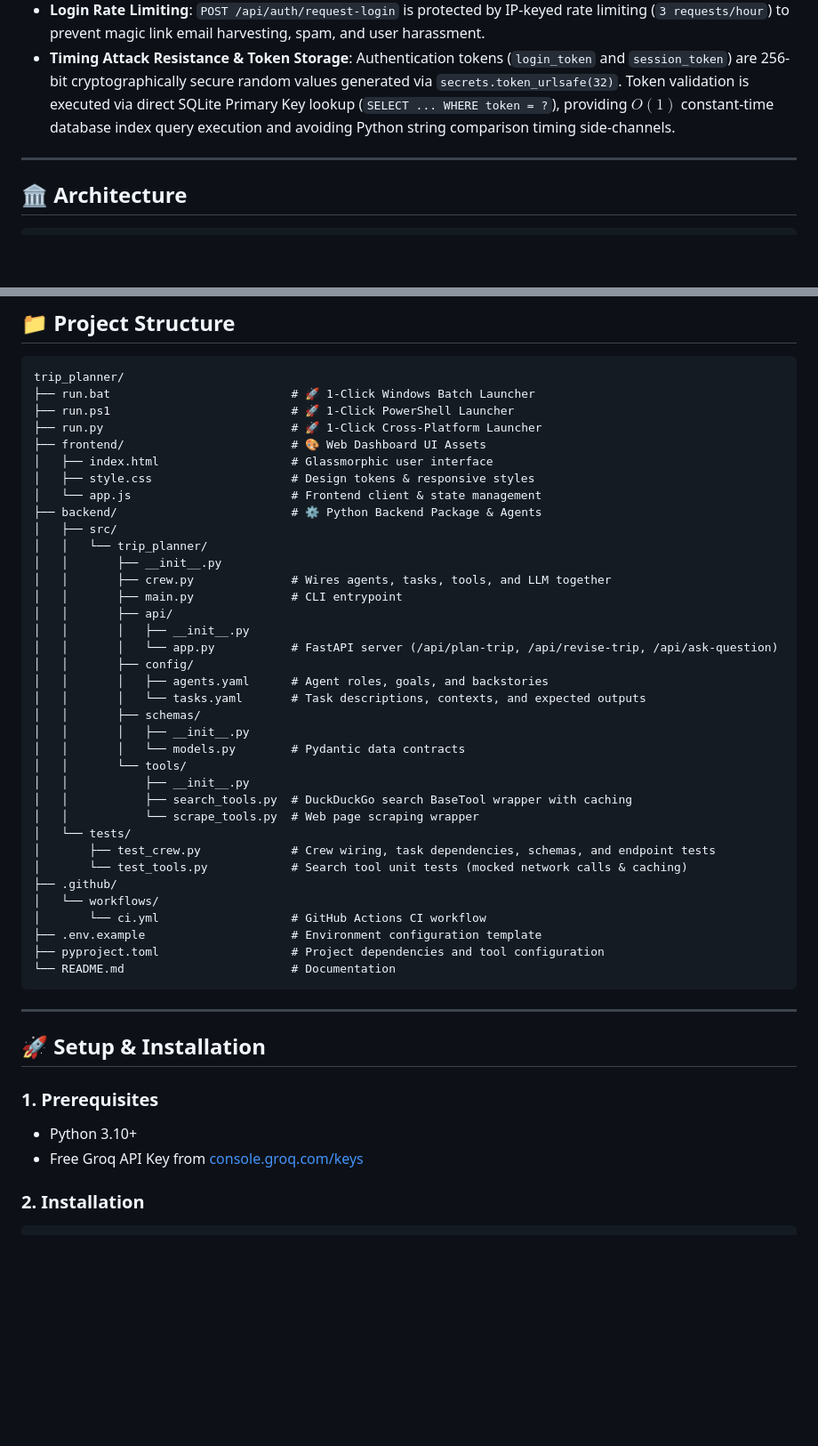
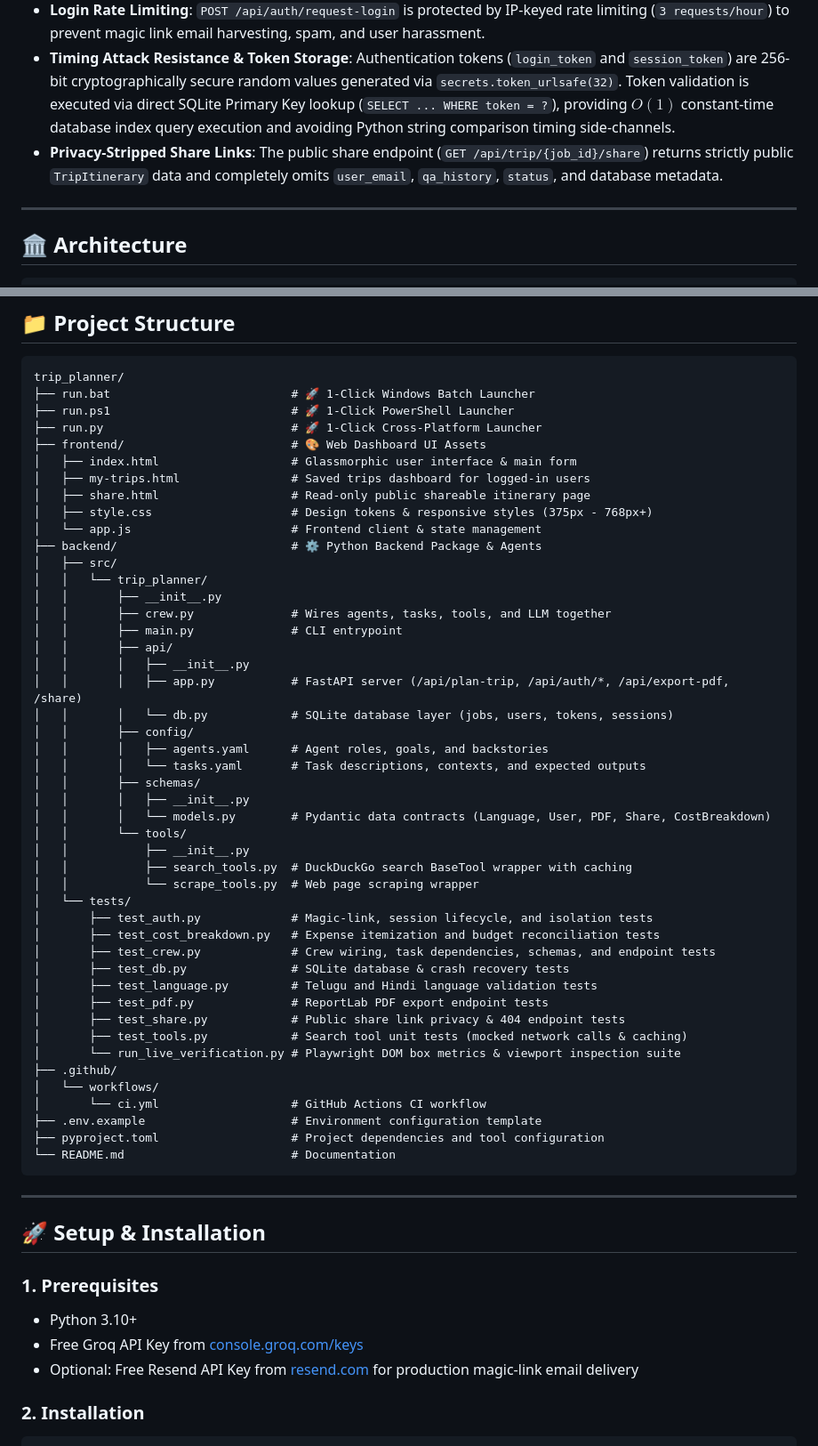
Before and after one commit to Phanikartheek/TRIP-PLANNER, a Markdown page: README.md, 2 parts joined by grey strips. Shown at 89% size. Drawn GitHub-style; blank space fills up the shorter version.

```diff
--- a/README.md
+++ b/README.md
@@ -63,6 +57,7 @@ Your default browser will automatically open **[http://127.0.0.1:8000](http://12
 - **Magic Link Local Console Fallback Guard**: When `RESEND_API_KEY` is not set in `.env`, magic login links are printed directly to the server console accompanied by a loud **WARNING log**. This fallback is strictly designed for offline local development and **MUST NEVER** be enabled or used in deployed public environments.
 - **Login Rate Limiting**: `POST /api/auth/request-login` is protected by IP-keyed rate limiting (`3 requests/hour`) to prevent magic link email harvesting, spam, and user harassment.
 - **Timing Attack Resistance & Token Storage**: Authentication tokens (`login_token` and `session_token`) are 256-bit cryptographically secure random values generated via `secrets.token_urlsafe(32)`. Token validation is executed via direct SQLite Primary Key lookup (`SELECT ... WHERE token = ?`), providing $O(1)$ constant-time database index query execution and avoiding Python string comparison timing side-channels.
+- **Privacy-Stripped Share Links**: The public share endpoint (`GET /api/trip/{job_id}/share`) returns strictly public `TripItinerary` data and completely omits `user_email`, `qa_history`, `status`, and database metadata.
 
 ---
 
@@ -87,8 +82,10 @@ trip_planner/
 ├── run.ps1                          # 🚀 1-Click PowerShell Launcher
 ├── run.py                           # 🚀 1-Click Cross-Platform Launcher
 ├── frontend/                        # 🎨 Web Dashboard UI Assets
-│   ├── index.html                   # Glassmorphic user interface
-│   ├── style.css                    # Design tokens & responsive styles
+│   ├── index.html                   # Glassmorphic user interface & main form
+│   ├── my-trips.html                # Saved trips dashboard for logged-in users
+│   ├── share.html                   # Read-only public shareable itinerary page
+│   ├── style.css                    # Design tokens & responsive styles (375px - 768px+)
 │   └── app.js                       # Frontend client & state management
 ├── backend/                         # ⚙️ Python Backend Package & Agents
 │   ├── src/
@@ -98,20 +95,28 @@ trip_planner/
 │   │       ├── main.py              # CLI entrypoint
 │   │       ├── api/
 │   │       │   ├── __init__.py
-│   │       │   └── app.py           # FastAPI server (/api/plan-trip, /api/revise-trip, /api/ask-question)
+│   │       │   ├── app.py           # FastAPI server (/api/plan-trip, /api/auth/*, /api/export-pdf, /share)
+│   │       │   └── db.py            # SQLite database layer (jobs, users, tokens, sessions)
 │   │       ├── config/
 │   │       │   ├── agents.yaml      # Agent roles, goals, and backstories
 │   │       │   └── tasks.yaml       # Task descriptions, contexts, and expected outputs
 │   │       ├── schemas/
 │   │       │   ├── __init__.py
-│   │       │   └── models.py        # Pydantic data contracts
+│   │       │   └── models.py        # Pydantic data contracts (Language, User, PDF, Share, CostBreakdown)
 │   │       └── tools/
 │   │           ├── __init__.py
 │   │           ├── search_tools.py  # DuckDuckGo search BaseTool wrapper with caching
 │   │           └── scrape_tools.py  # Web page scraping wrapper
 │   └── tests/
+│       ├── test_auth.py             # Magic-link, session lifecycle, and isolation tests
+│       ├── test_cost_breakdown.py   # Expense itemization and budget reconciliation tests
 │       ├── test_crew.py             # Crew wiring, task dependencies, schemas, and endpoint tests
-│       └── test_tools.py            # Search tool unit tests (mocked network calls & caching)
+│       ├── test_db.py               # SQLite database & crash recovery tests
+│       ├── test_language.py         # Telugu and Hindi language validation tests
+│       ├── test_pdf.py              # ReportLab PDF export endpoint tests
+│       ├── test_share.py            # Public share link privacy & 404 endpoint tests
+│       ├── test_tools.py            # Search tool unit tests (mocked network calls & caching)
+│       └── run_live_verification.py # Playwright DOM box metrics & viewport inspection suite
 ├── .github/
 │   └── workflows/
 │       └── ci.yml                   # GitHub Actions CI workflow
@@ -127,6 +132,7 @@ trip_planner/
 ### 1. Prerequisites
 - Python 3.10+
 - Free Groq API Key from [console.groq.com/keys](https://console.groq.com/keys)
+- Optional: Free Resend API Key from [resend.com](https://resend.com) for production magic-link email delivery
 
 ### 2. Installation
 
```
Also changed, not shown: other parts of README.md (+18 -31 lines).
